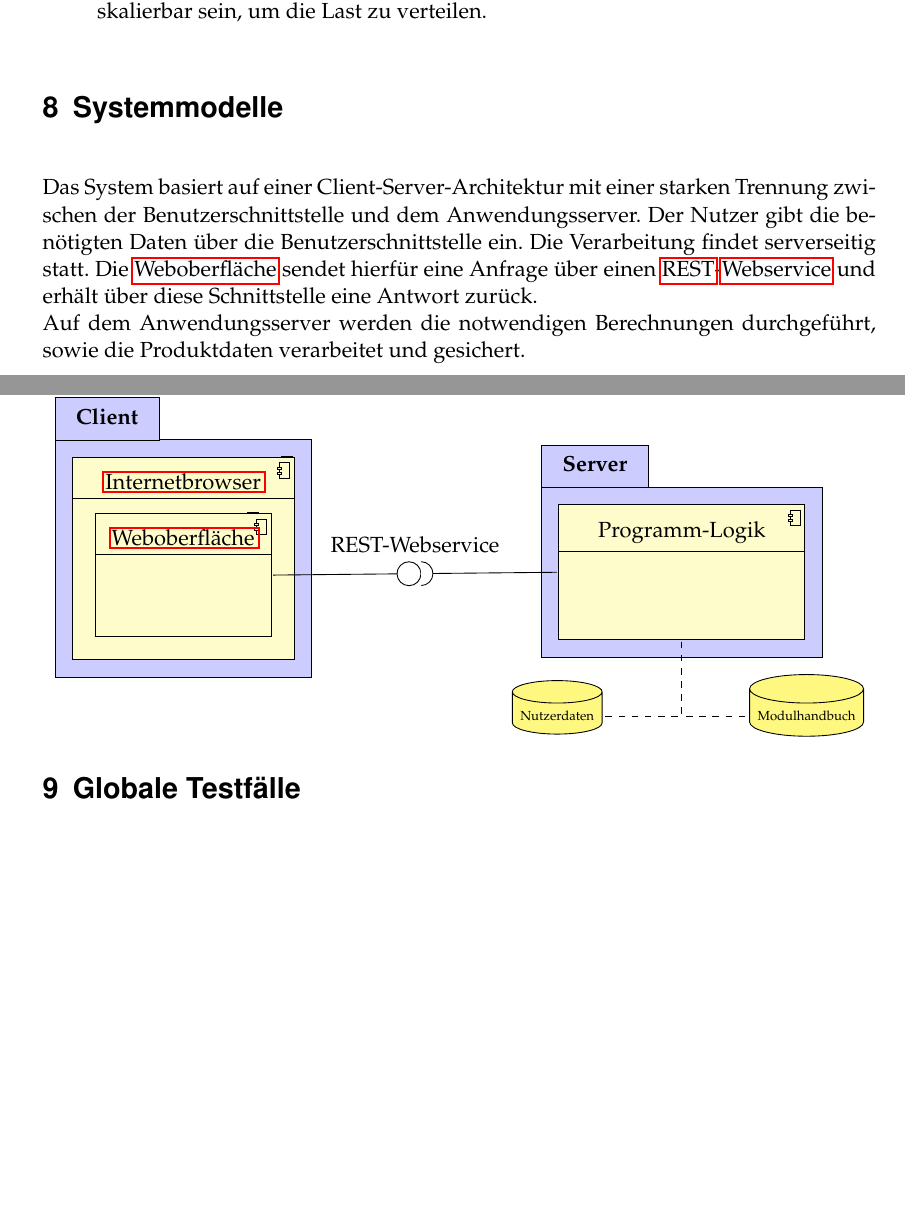
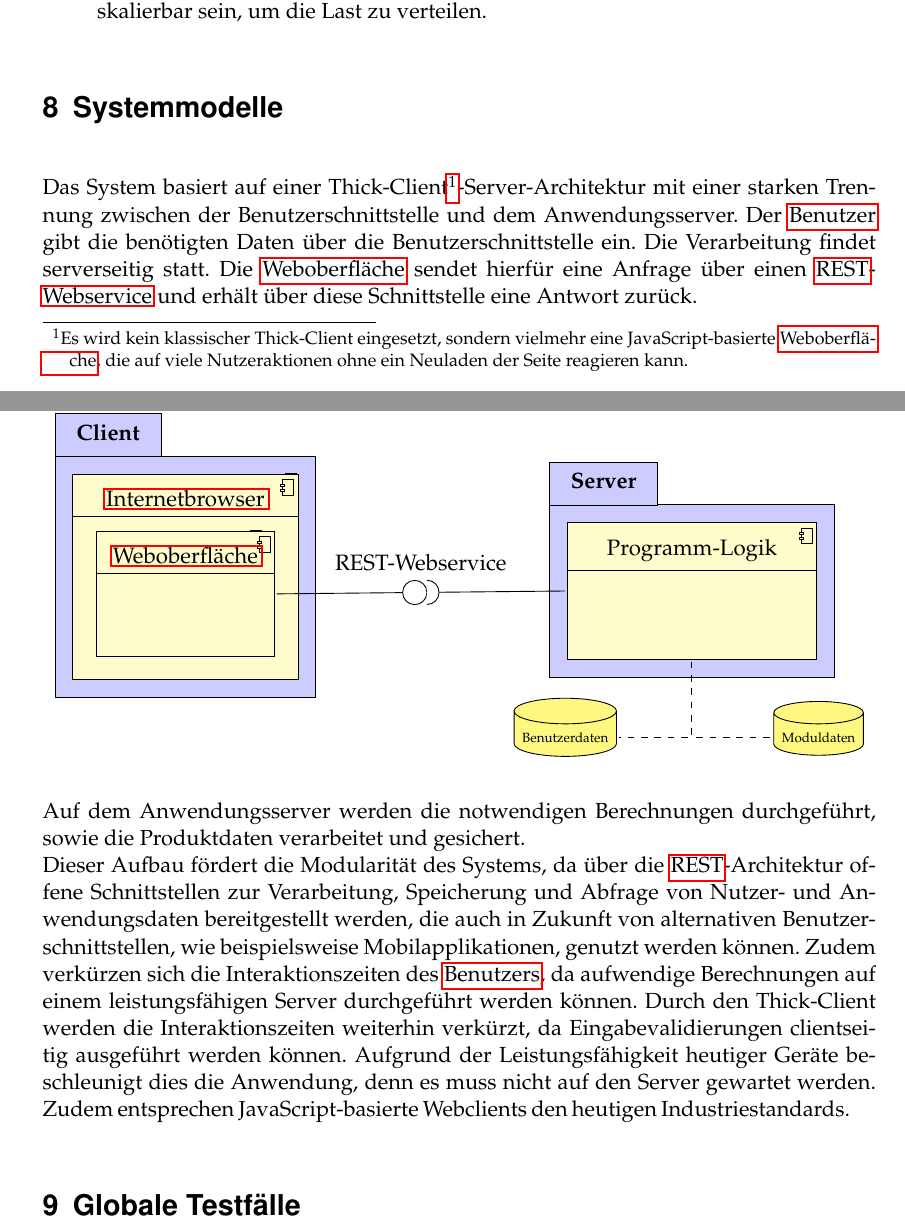
Before and after one commit to PSE-WS1617-IPD-Workflow/PSE_WS1617_IPD_Boehm_Studienplan, a LaTeX document (Pflichtenheft/Pflichtenheft/Pflichtenheft.tex, which reads Pflichtenheft/Pflichtenheft/content/system_model.tex, Pflichtenheft/Pflichtenheft/diagrams/system_model.tex): two parts of pages 11 and 12 of 39, joined at a grey line, cut so that both start at the same text, the shorter picture padded with empty space. Compiled offline with pdfLaTeX.

Commit message:
Finished system model section.

```diff
--- a/Pflichtenheft/Pflichtenheft/content/system_model.tex
+++ b/Pflichtenheft/Pflichtenheft/content/system_model.tex
@@ -5,6 +5,6 @@
 		\input{diagrams/system_model}
 	}
 \end{figure}
-Das System basiert auf einer Client-Server-Architektur mit einer starken Trennung zwischen der Benutzerschnittstelle und dem Anwendungsserver. Der Nutzer gibt die benötigten Daten über die Benutzerschnittstelle ein. Die Verarbeitung findet serverseitig statt. Die \gls{Weboberflaeche} sendet hierfür eine Anfrage über einen \gls{Rest}-\gls{Webservice}
- und erhält über diese Schnittstelle eine Antwort zurück. \\
-Auf dem Anwendungsserver werden die notwendigen Berechnungen durchgeführt, sowie die Produktdaten verarbeitet und gesichert.
+Das System basiert auf einer Thick-Client\footnote{Es wird kein klassischer Thick-Client eingesetzt, sondern vielmehr eine JavaScript-basierte \gls{Weboberflaeche}, die auf viele Nutzeraktionen ohne ein Neuladen der Seite reagieren kann.}-Server-Architektur mit einer starken Trennung zwischen der Benutzerschnittstelle und dem Anwendungsserver. Der \gls{Benutzer} gibt die benötigten Daten über die Benutzerschnittstelle ein. Die Verarbeitung findet serverseitig statt. Die \gls{Weboberflaeche} sendet hierfür eine Anfrage über einen \gls{Rest}-\gls{Webservice} und erhält über diese Schnittstelle eine Antwort zurück. \\
+Auf dem Anwendungsserver werden die notwendigen Berechnungen durchgeführt, sowie die Produktdaten verarbeitet und gesichert. \\
+Dieser Aufbau fördert die Modularität des Systems, da über die \gls{Rest}-Architektur offene Schnittstellen zur Verarbeitung, Speicherung und Abfrage von Nutzer- und Anwendungsdaten bereitgestellt werden, die auch in Zukunft von alternativen Benutzerschnittstellen, wie beispielsweise Mobilapplikationen, genutzt werden können. Zudem verkürzen sich die Interaktionszeiten des \glslink{Benutzer}{Benutzers}, da aufwendige Berechnungen auf einem leistungsfähigen Server durchgeführt werden können. Durch den Thick-Client werden die Interaktionszeiten weiterhin verkürzt, da Eingabevalidierungen clientseitig ausgeführt werden können. Aufgrund der Leistungsfähigkeit heutiger Geräte beschleunigt dies die Anwendung, denn es muss nicht auf den Server gewartet werden. Zudem entsprechen JavaScript-basierte Webclients den heutigen Industriestandards.
--- a/Pflichtenheft/Pflichtenheft/diagrams/system_model.tex
+++ b/Pflichtenheft/Pflichtenheft/diagrams/system_model.tex
@@ -15,8 +15,8 @@
 	\begin{umlpackage}{Server}
 	\begin{umlcomponent}[x=0, y=0]{Programm-Logik}
 	\end{umlcomponent}
-	\node[database] (db1) at (-2,-2) {{\tiny Nutzerdaten}};
-	\node[database] (db2) at (2,-2) {{\tiny Modulhandbuch}};
+	\node[database] (db1) at (-2,-2) {{\tiny Benutzerdaten}};
+	\node[database] (db2) at (2,-2) {{\tiny Moduldaten}};
 	\umlVHassemblyconnector[last arm, dashed]{Programm-Logik}{db1}
 	\umlVHassemblyconnector[last arm, dashed]{Programm-Logik}{db2}
 	\end{umlpackage}
```
